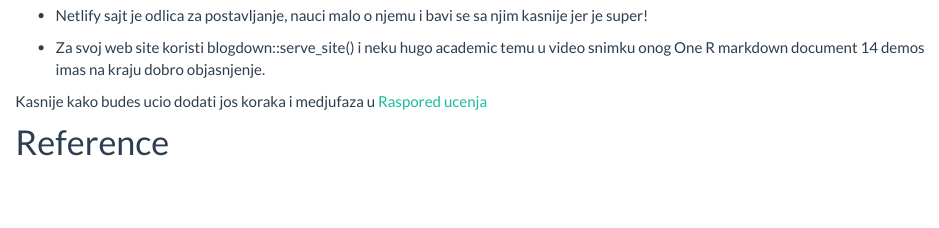
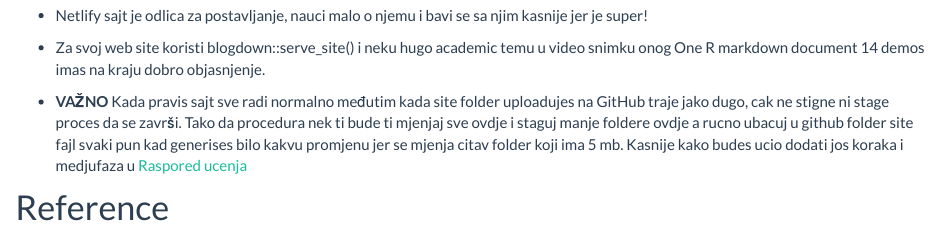
Before and after one commit to DejanMircetic/PravljenjeSajta, an R Markdown document (schedule.Rmd): the page in a window 1100 px wide, from 2410 px down. Rendered offline with R 4.5, knitr and Pandoc, with nearby package versions.

Commit message:
Sve sem sajta.

```diff
--- a/schedule.Rmd
+++ b/schedule.Rmd
@@ -46,6 +46,7 @@ runtime: shiny_prerendered`
 
 - Za svoj web site koristi blogdown::serve_site() i neku hugo academic temu u video snimku onog One R markdown document 14 demos imas na kraju dobro objasnjenje.
 
+- **VAŽNO** Kada pravis sajt sve radi normalno međutim kada site folder uploadujes na GitHub traje jako dugo, cak ne stigne ni stage proces da se završi. Tako da procedura nek ti bude ti mjenjaj sve ovdje i staguj manje foldere ovdje a rucno ubacuj u github folder site fajl svaki pun kad generises bilo kakvu promjenu jer se mjenja citav folder koji ima 5 mb.
 Kasnije kako budes ucio dodati jos koraka i medjufaza u [Raspored ucenja](#anchor)
 
 # Reference
```
Also changed, not shown: 1 other file.
